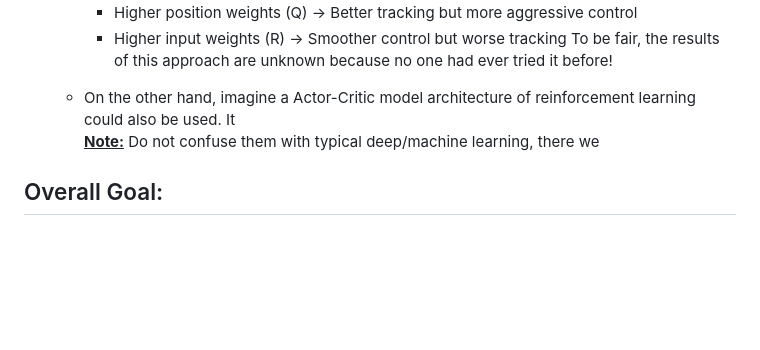
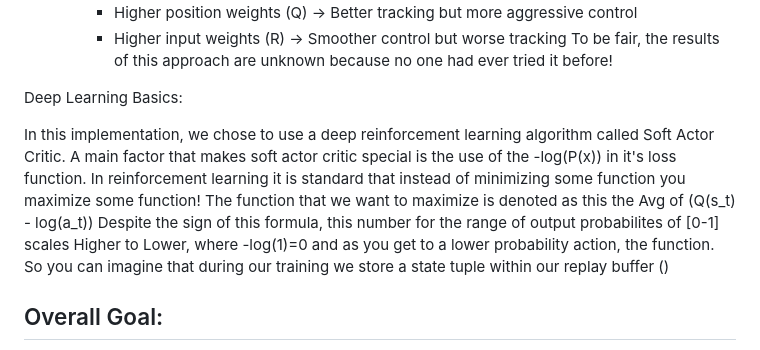
Before and after one commit to rocket-tech-gsu/GNC_to_the_moon, a Markdown page: README.md, the part around the change. Drawn GitHub-style; blank space fills up the shorter version.

Commit message:
Added some notes about soft actor critic
Laptop's ab to die and I forgot my charger, will write more in the future

```diff
--- a/README.md
+++ b/README.md
@@ -34,9 +34,9 @@ However there're three parts to it:
     - Higher input weights (R) → Smoother control but worse tracking
     To be fair, the results of this approach are unknown because no one had ever tried it before!
 
-  - On the other hand, imagine a  Actor-Critic model architecture of reinforcement learning could also be used. It
-<br><u>__Note:__</u> Do not confuse them with typical deep/machine learning, there we
+Deep Learning Basics:
 
+In this implementation, we chose to use a deep reinforcement learning algorithm called Soft Actor Critic. A main factor that makes soft actor critic special is the use of the -log(P(x)) in it's loss function. In reinforcement learning it is standard that instead of minimizing some function you maximize some function! The function that we want to maximize is denoted as this the Avg of (Q(s_t) - log(a_t)) Despite the sign of this formula, this number for the range of output probabilites of [0-1] scales Higher to Lower, where -log(1)=0 and as you get to a lower probability action, the function. So you can imagine that during our training we store a state tuple within our replay buffer ()
 
 ## Overall Goal:
 Write accurate analytically derived numerical simulation for the system dynamics for accurate dead reckonning in case of abnormal behavior of the state estimation system.
```
